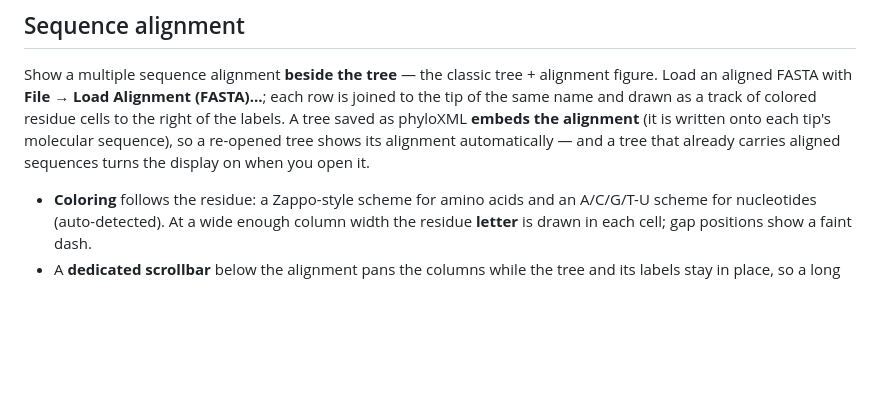
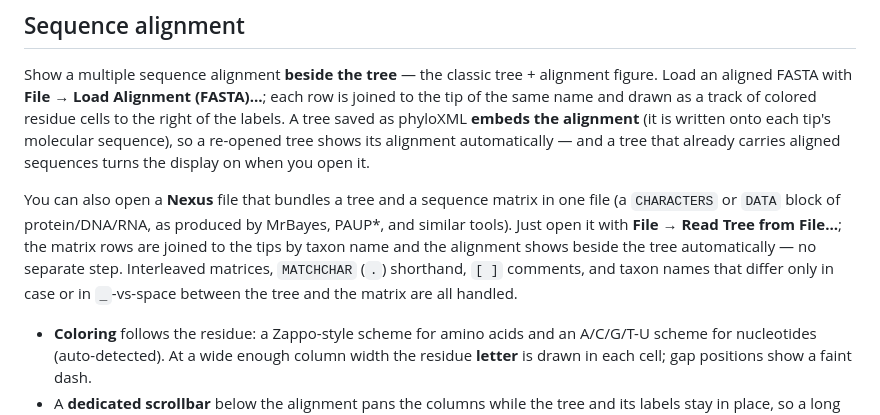
Before and after one commit to cmzmasek/archaeopteryx, a Markdown page: README.md, the part around the change. Rendered like a GitHub page; blank space fills up the shorter version.

Commit message:
Note loading an alignment from a Nexus tree+matrix file (0.11.100)
Co-Authored-By: Claude Opus 4.8 <noreply@anthropic.com>

```diff
--- a/README.md
+++ b/README.md
@@ -518,6 +518,13 @@ the labels. A tree saved as phyloXML **embeds the alignment** (it is written ont
 tip's molecular sequence), so a re-opened tree shows its alignment automatically — and a
 tree that already carries aligned sequences turns the display on when you open it.
 
+You can also open a **Nexus** file that bundles a tree and a sequence matrix in one file (a
+`CHARACTERS` or `DATA` block of protein/DNA/RNA, as produced by MrBayes, PAUP\*, and similar
+tools). Just open it with **File → Read Tree from File…**; the matrix rows are joined to the
+tips by taxon name and the alignment shows beside the tree automatically — no separate step.
+Interleaved matrices, `MATCHCHAR` (`.`) shorthand, `[ ]` comments, and taxon names that
+differ only in case or in `_`-vs-space between the tree and the matrix are all handled.
+
 - **Coloring** follows the residue: a Zappo-style scheme for amino acids and an A/C/G/T-U
   scheme for nucleotides (auto-detected). At a wide enough column width the residue
   **letter** is drawn in each cell; gap positions show a faint dash.
```
